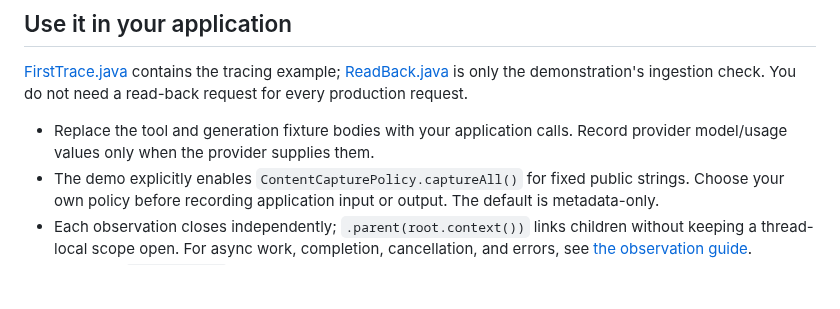
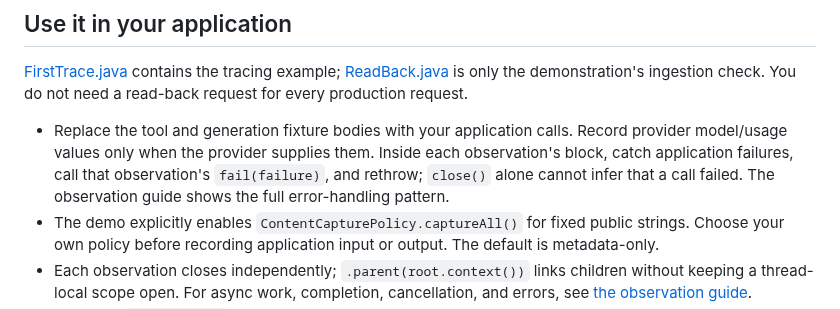
Before and after one commit to ChoMinGi/langfuse-otel-java, a Markdown page: examples/first-trace/README.md, the part around the change. GitHub-like rendering; blank space fills up the shorter version.

```diff
--- a/examples/first-trace/README.md
+++ b/examples/first-trace/README.md
@@ -80,7 +80,9 @@ with `lookup-docs` and `answer-question` as children. The demo labels every obse
 You do not need a read-back request for every production request.
 
 - Replace the tool and generation fixture bodies with your application calls. Record provider
-  model/usage values only when the provider supplies them.
+  model/usage values only when the provider supplies them. Inside each observation's block, catch
+  application failures, call that observation's `fail(failure)`, and rethrow; `close()` alone cannot
+  infer that a call failed. The observation guide shows the full error-handling pattern.
 - The demo explicitly enables `ContentCapturePolicy.captureAll()` for fixed public strings.
   Choose your own policy before recording application input or output. The default is metadata-only.
 - Each observation closes independently; `.parent(root.context())` links children without keeping
```
Also changed, not shown: README.md (+5 -0 lines), docs/images/README.md (added, +26 -0 lines), docs/images/first-trace.png (added), 1 other file.
